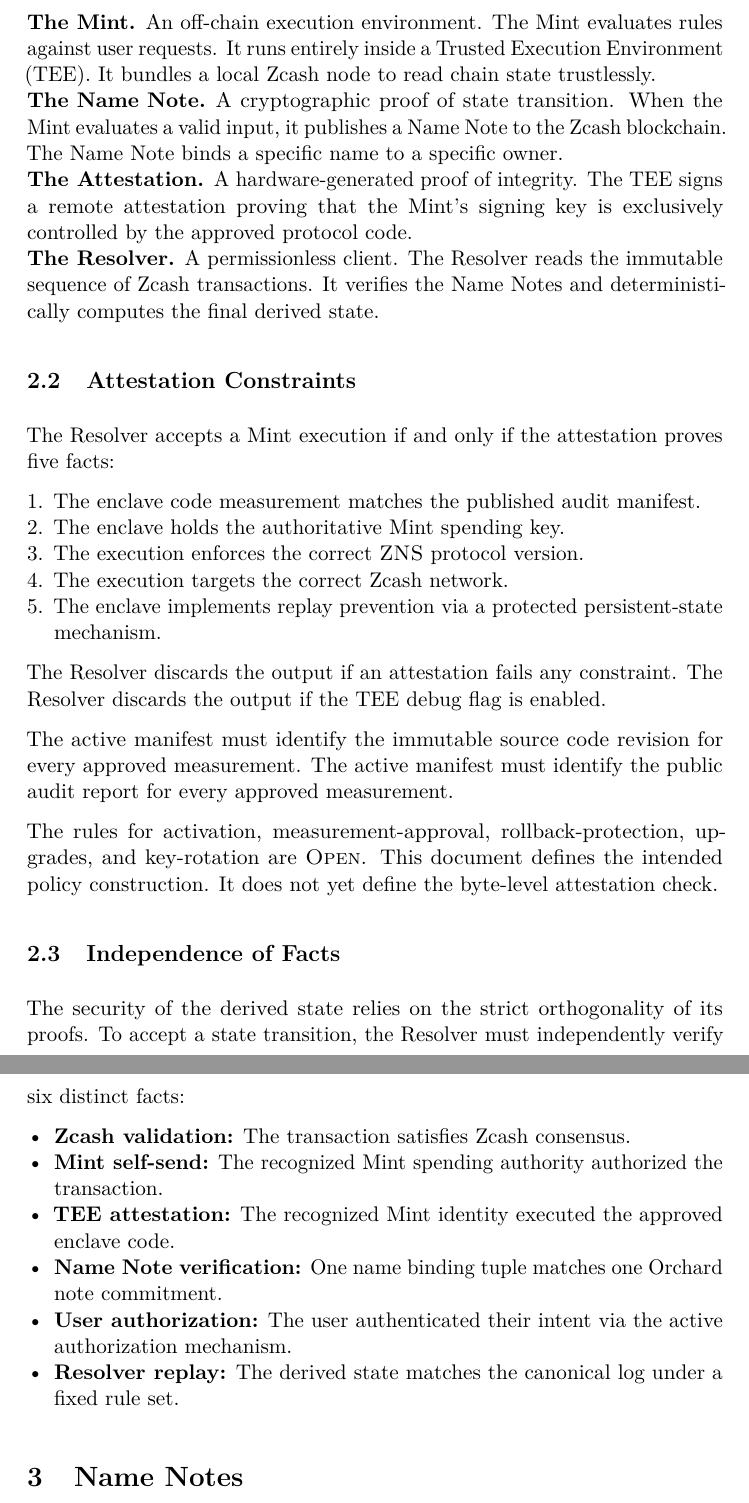
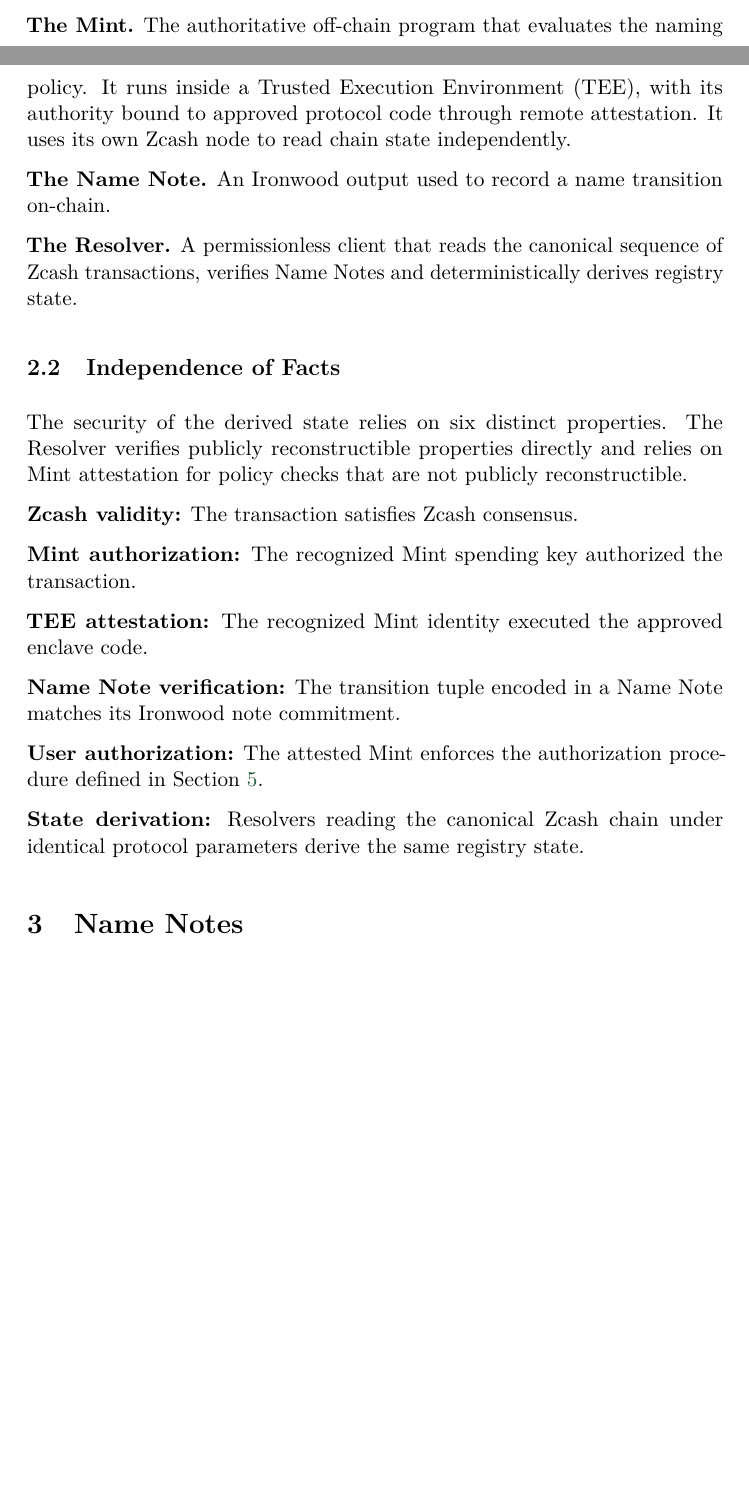
Before and after one commit to zcashme/zns-whitepaper, a LaTeX paper (main.tex, which reads sections/02_system_model.tex, sections/architecture.tex): two parts of pages 3 and 4 of 20 before the commit and two parts of pages 2 and 3 of 19 after it, joined at a grey line, cut at the place of the change, the shorter picture padded with empty space. Compiled offline with pdfLaTeX.

Commit message:
Replace Section 2 .tex with fetched draft; rename file to architecture.tex.

```diff
--- a/sections/02_system_model.tex
+++ /dev/null
@@ -12,37 +0,0 @@
-\begin{description}
-  \item[The Mint.] An off-chain execution environment. The Mint evaluates rules against user requests. It runs entirely inside a Trusted Execution Environment (TEE). It bundles a local Zcash node to read chain state trustlessly.
-  \item[The Name Note.] A cryptographic proof of state transition. When the Mint evaluates a valid input, it publishes a Name Note to the Zcash blockchain. The Name Note binds a specific name to a specific owner.
-  \item[The Attestation.] A hardware-generated proof of integrity. The TEE signs a remote attestation proving that the Mint's signing key is exclusively controlled by the approved protocol code.
-  \item[The Resolver.] A permissionless client. The Resolver reads the immutable sequence of Zcash transactions. It verifies the Name Notes and deterministically computes the final derived state.
-\end{description}
-
-\subsection{Attestation Constraints}
-
-The Resolver accepts a Mint execution if and only if the attestation proves five facts:
-
-\begin{enumerate}
-  \item The enclave code measurement matches the published audit manifest.
-  \item The enclave holds the authoritative Mint spending key.
-  \item The execution enforces the correct \zns{} protocol version.
-  \item The execution targets the correct Zcash network.
-  \item The enclave implements replay prevention via a protected persistent-state mechanism.
-\end{enumerate}
-
-The Resolver discards the output if an attestation fails any constraint. The Resolver discards the output if the TEE debug flag is enabled.
-
-The active manifest must identify the immutable source code revision for every approved measurement. The active manifest must identify the public audit report for every approved measurement.
-
-The rules for activation, measurement-approval, rollback-protection, upgrades, and key-rotation are \openstatus{}. This document defines the intended policy construction. It does not yet define the byte-level attestation check.
-
-\subsection{Independence of Facts}
-
-The security of the derived state relies on the strict orthogonality of its proofs. To accept a state transition, the Resolver must independently verify six distinct facts:
-
-\begin{itemize}
-  \item \textbf{Zcash validation:} The transaction satisfies Zcash consensus.
-  \item \textbf{Mint self-send:} The recognized Mint spending authority authorized the transaction.
-  \item \textbf{TEE attestation:} The recognized Mint identity executed the approved enclave code.
-  \item \textbf{Name Note verification:} One name binding tuple matches one Orchard note commitment.
-  \item \textbf{User authorization:} The user authenticated their intent via the active authorization mechanism.
-  \item \textbf{Resolver replay:} The derived state matches the canonical log under a fixed rule set.
-\end{itemize}
--- /dev/null
+++ b/sections/architecture.tex
@@ -0,0 +10,21 @@
+\textbf{The Mint.} The authoritative off-chain program that evaluates the naming policy. It runs inside a Trusted Execution Environment (TEE), with its authority bound to approved protocol code through remote attestation. It uses its own Zcash node to read chain state independently.
+
+\textbf{The Name Note.} An Ironwood output used to record a name transition on-chain.
+
+\textbf{The Resolver.} A permissionless client that reads the canonical sequence of Zcash transactions, verifies Name Notes and deterministically derives registry state.
+
+\subsection{Independence of Facts}
+
+The security of the derived state relies on six distinct properties. The Resolver verifies publicly reconstructible properties directly and relies on Mint attestation for policy checks that are not publicly reconstructible.
+
+\textbf{Zcash validity:} The transaction satisfies Zcash consensus.
+
+\textbf{Mint authorization:} The recognized Mint spending key authorized the transaction.
+
+\textbf{TEE attestation:} The recognized Mint identity executed the approved enclave code.
+
+\textbf{Name Note verification:} The transition tuple encoded in a Name Note matches its Ironwood note commitment.
+
+\textbf{User authorization:} The attested Mint enforces the authorization procedure defined in Section~\ref{sec:authorization}.
+
+\textbf{State derivation:} Resolvers reading the canonical Zcash chain under identical protocol parameters derive the same registry state.
```
Also changed, not shown: main.tex (+1 -1 lines), sections/02_system_model.tex (11 more changed lines), sections/architecture.tex (9 more changed lines).
